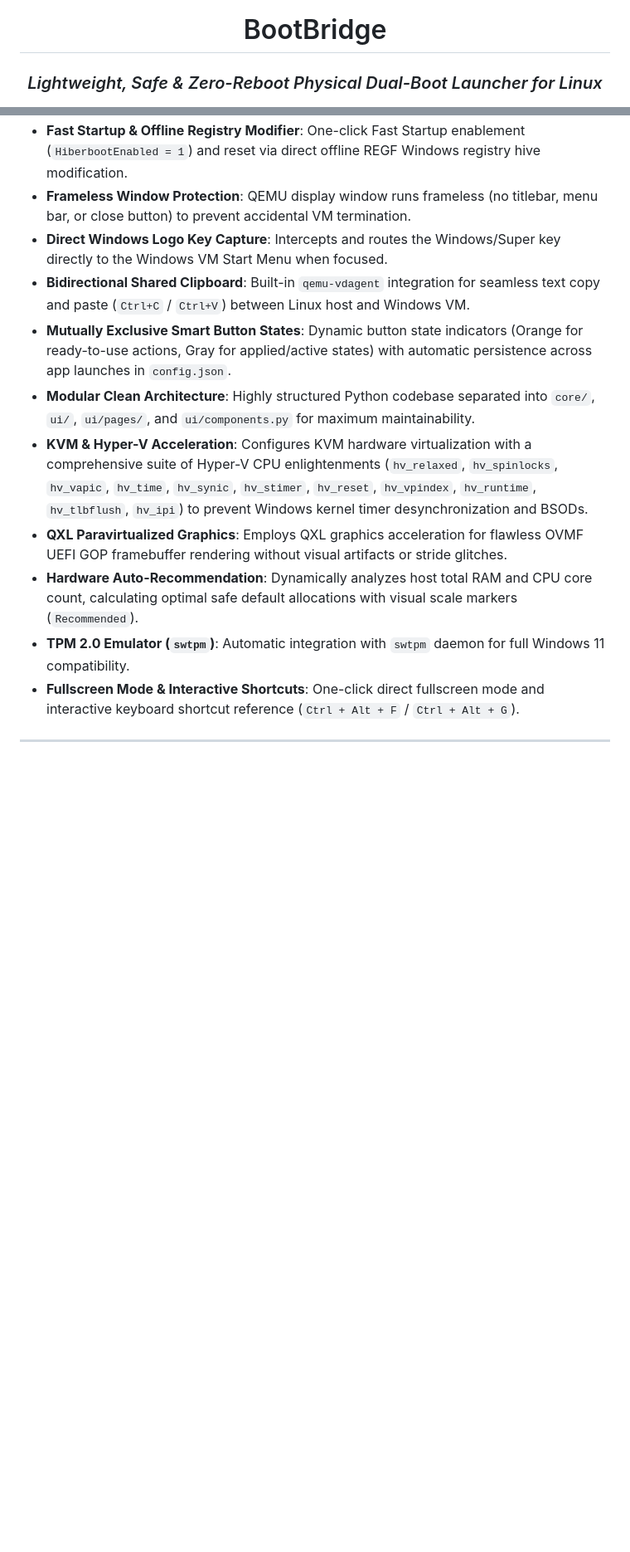
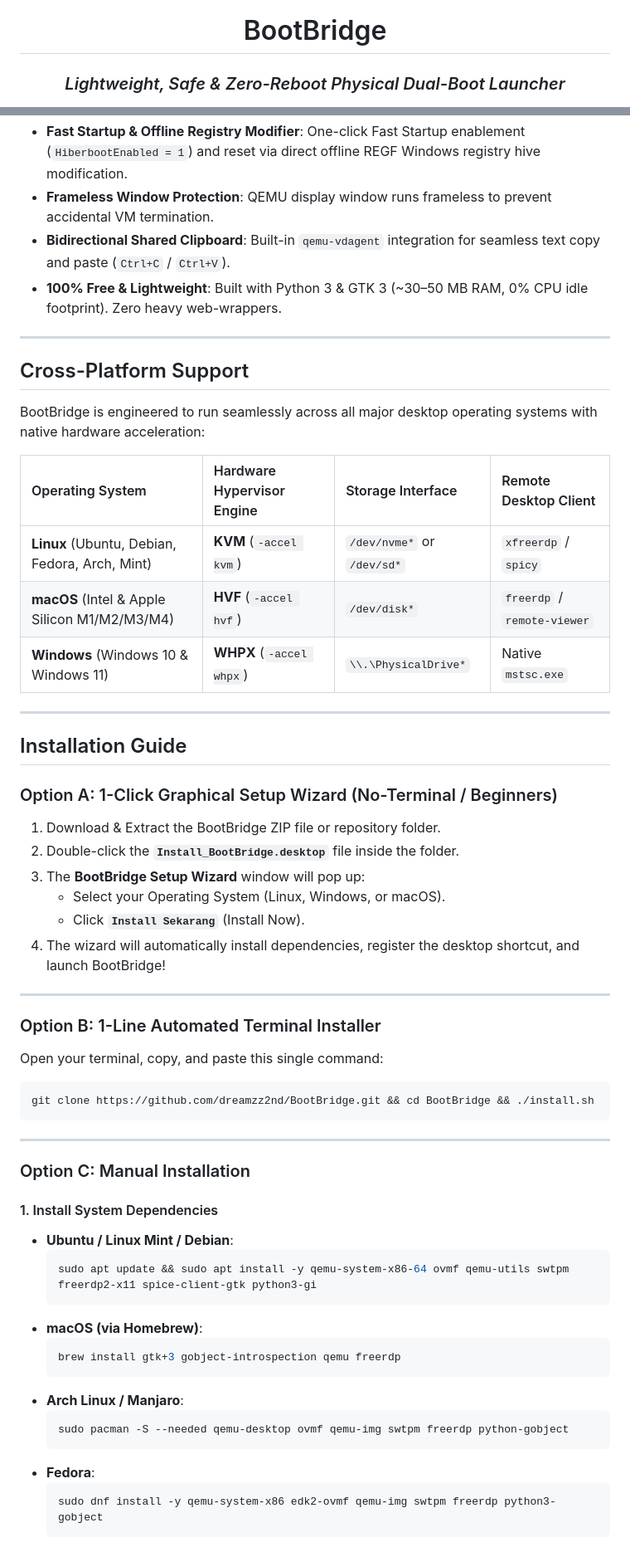
Before and after one commit to dreamzz2nd/BootBridge, a Markdown page: README.md, 2 parts joined by grey strips. Shown at 83% size. GitHub-like rendering; blank space fills up the shorter version.

Commit message:
docs: update README with cross-platform support, 1-click GUI setup, and 7-step AnyDesk remote desktop workflow

````diff
--- a/README.md
+++ b/README.md
@@ -4,7 +4,7 @@
 
 # BootBridge
 
-### *Lightweight, Safe & Zero-Reboot Physical Dual-Boot Launcher for Linux*
+### *Lightweight, Safe & Zero-Reboot Physical Dual-Boot Launcher*
 
 [![License: MIT](https://img.shields.io/badge/License-MIT-yellow.svg)](LICENSE)
 [![Python Version](https://img.shields.io/badge/Python-3.8%2B-blue.svg?logo=python&logoColor=white)](https://www.python.org/)
@@ -63,11 +65,63 @@ With BootBridge, your physical Windows partition is booted natively inside a hig
 - **Fast Startup & Offline Registry Modifier**: One-click Fast Startup enablement (`HiberbootEnabled = 1`) and reset via direct offline REGF Windows registry hive modification.
-- **Frameless Window Protection**: QEMU display window runs frameless (no titlebar, menu bar, or close button) to prevent accidental VM termination.
-- **Direct Windows Logo Key Capture**: Intercepts and routes the Windows/Super key directly to the Windows VM Start Menu when focused.
-- **Bidirectional Shared Clipboard**: Built-in `qemu-vdagent` integration for seamless text copy and paste (`Ctrl+C` / `Ctrl+V`) between Linux host and Windows VM.
-- **Mutually Exclusive Smart Button States**: Dynamic button state indicators (Orange for ready-to-use actions, Gray for applied/active states) with automatic persistence across app launches in `config.json`.
-- **Modular Clean Architecture**: Highly structured Python codebase separated into `core/`, `ui/`, `ui/pages/`, and `ui/components.py` for maximum maintainability.
-- **KVM & Hyper-V Acceleration**: Configures KVM hardware virtualization with a comprehensive suite of Hyper-V CPU enlightenments (`hv_relaxed`, `hv_spinlocks`, `hv_vapic`, `hv_time`, `hv_synic`, `hv_stimer`, `hv_reset`, `hv_vpindex`, `hv_runtime`, `hv_tlbflush`, `hv_ipi`) to prevent Windows kernel timer desynchronization and BSODs.
-- **QXL Paravirtualized Graphics**: Employs QXL graphics acceleration for flawless OVMF UEFI GOP framebuffer rendering without visual artifacts or stride glitches.
-- **Hardware Auto-Recommendation**: Dynamically analyzes host total RAM and CPU core count, calculating optimal safe default allocations with visual scale markers (`Recommended`).
-- **TPM 2.0 Emulator (`swtpm`)**: Automatic integration with `swtpm` daemon for full Windows 11 compatibility.
-- **Fullscreen Mode & Interactive Shortcuts**: One-click direct fullscreen mode and interactive keyboard shortcut reference (`Ctrl + Alt + F` / `Ctrl + Alt + G`).
+- **Frameless Window Protection**: QEMU display window runs frameless to prevent accidental VM termination.
+- **Bidirectional Shared Clipboard**: Built-in `qemu-vdagent` integration for seamless text copy and paste (`Ctrl+C` / `Ctrl+V`).
+- **100% Free & Lightweight**: Built with Python 3 & GTK 3 (~30–50 MB RAM, 0% CPU idle footprint). Zero heavy web-wrappers.
+
+---
+
+## Cross-Platform Support
+
+BootBridge is engineered to run seamlessly across all major desktop operating systems with native hardware acceleration:
+
+| Operating System | Hardware Hypervisor Engine | Storage Interface | Remote Desktop Client |
+| :--- | :--- | :--- | :--- |
+| **Linux** (Ubuntu, Debian, Fedora, Arch, Mint) | **KVM** (`-accel kvm`) | `/dev/nvme*` or `/dev/sd*` | `xfreerdp` / `spicy` |
+| **macOS** (Intel & Apple Silicon M1/M2/M3/M4) | **HVF** (`-accel hvf`) | `/dev/disk*` | `freerdp` / `remote-viewer` |
+| **Windows** (Windows 10 & Windows 11) | **WHPX** (`-accel whpx`) | `\\.\PhysicalDrive*` | Native `mstsc.exe` |
+
+---
+
+## Installation Guide
+
+### Option A: 1-Click Graphical Setup Wizard (No-Terminal / Beginners)
+
+1. Download & Extract the BootBridge ZIP file or repository folder.
+2. Double-click the **`Install_BootBridge.desktop`** file inside the folder.
+3. The **BootBridge Setup Wizard** window will pop up:
+   - Select your Operating System (Linux, Windows, or macOS).
+   - Click **`Install Sekarang`** (Install Now).
+4. The wizard will automatically install dependencies, register the desktop shortcut, and launch BootBridge!
+
+---
+
+### Option B: 1-Line Automated Terminal Installer
+
+Open your terminal, copy, and paste this single command:
+
+```bash
+git clone https://github.com/dreamzz2nd/BootBridge.git && cd BootBridge && ./install.sh
+```
+
+---
+
+### Option C: Manual Installation
+
+#### 1. Install System Dependencies
+
+* **Ubuntu / Linux Mint / Debian**:
+  ```bash
+  sudo apt update && sudo apt install -y qemu-system-x86-64 ovmf qemu-utils swtpm freerdp2-x11 spice-client-gtk python3-gi
+  ```
+* **macOS (via Homebrew)**:
+  ```bash
+  brew install gtk+3 gobject-introspection qemu freerdp
+  ```
+* **Arch Linux / Manjaro**:
+  ```bash
+  sudo pacman -S --needed qemu-desktop ovmf qemu-img swtpm freerdp python-gobject
+  ```
+* **Fedora**:
+  ```bash
+  sudo dnf install -y qemu-system-x86 edk2-ovmf qemu-img swtpm freerdp python3-gobject
+  ```
+
````
Also changed, not shown: other parts of README.md (+85 -147 lines).
